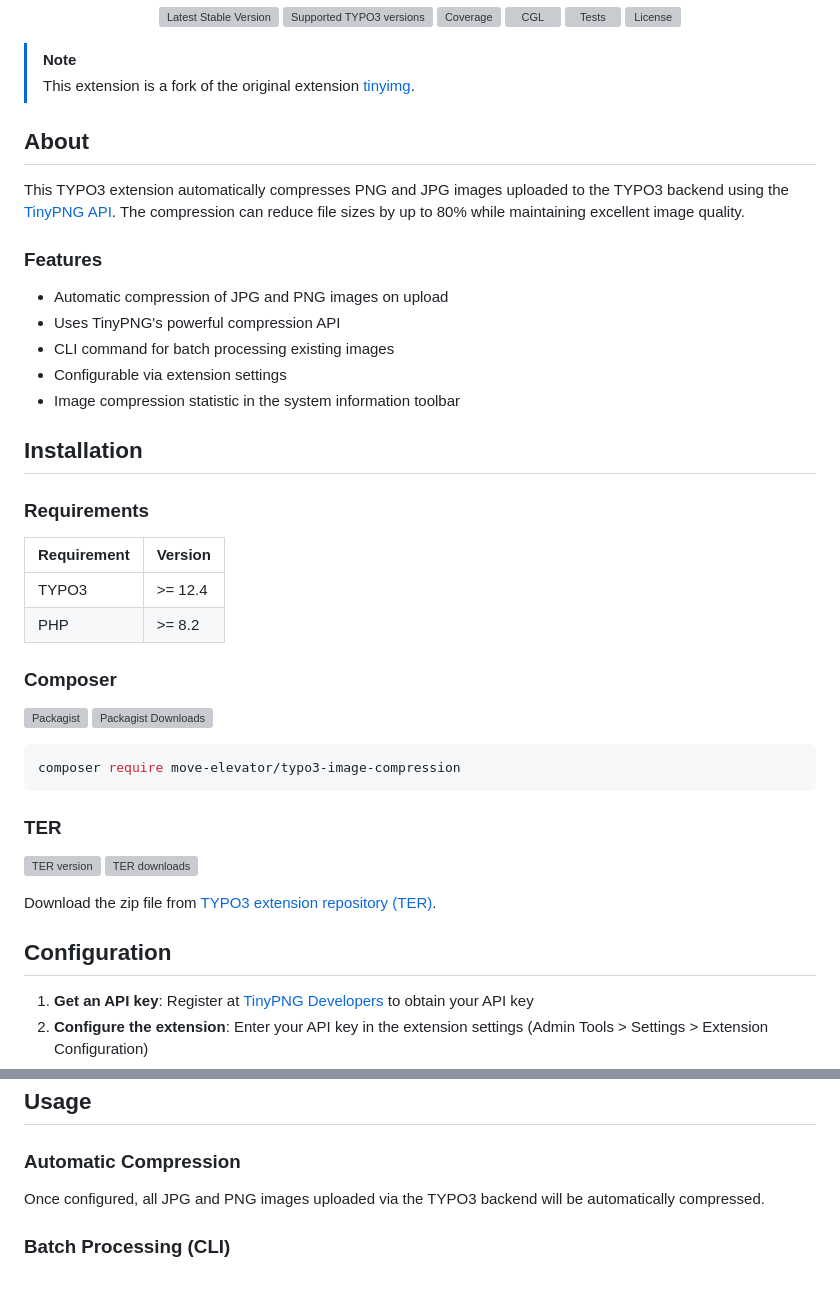
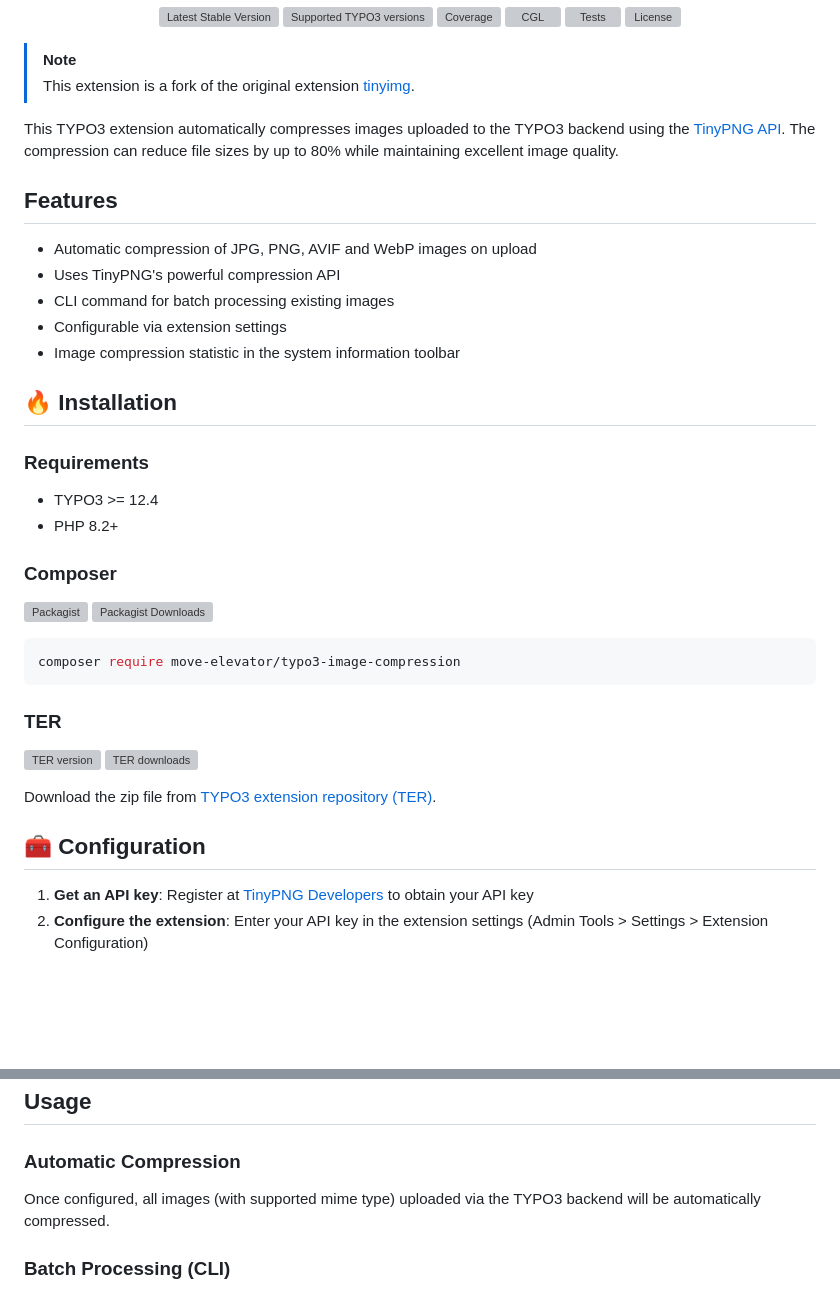
Before and after one commit to move-elevator/typo3-image-compression, a Markdown page: README.md, 2 parts joined by grey strips. Rendered like a GitHub page; blank space fills up the shorter version; grey boxes are pictures that could not be loaded.

Commit message:
docs: update README to include support for AVIF and WebP images

```diff
--- a/README.md
+++ b/README.md
@@ -16,26 +16,23 @@
 > [!NOTE]
 > This extension is a fork of the original extension [tinyimg](https://github.com/schmitzal/tinyimg).
 
-## About
 
-This TYPO3 extension automatically compresses PNG and JPG images uploaded to the TYPO3 backend using the [TinyPNG API](https://tinypng.com/). The compression can reduce file sizes by up to 80% while maintaining excellent image quality.
+This TYPO3 extension automatically compresses images uploaded to the TYPO3 backend using the [TinyPNG API](https://tinypng.com/). The compression can reduce file sizes by up to 80% while maintaining excellent image quality.
 
-### Features
+## Features
 
-- Automatic compression of JPG and PNG images on upload
+- Automatic compression of JPG, PNG, AVIF and WebP images on upload
 - Uses TinyPNG's powerful compression API
 - CLI command for batch processing existing images
 - Configurable via extension settings
 - Image compression statistic in the system information toolbar
 
-## Installation
+## 🔥 Installation
 
 ### Requirements
 
-| Requirement | Version |
-|-------------|---------|
-| TYPO3       | >= 12.4 |
-| PHP         | >= 8.2  |
+* TYPO3 >= 12.4
+* PHP 8.2+
 
 ### Composer
 
@@ -53,7 +50,7 @@ composer require move-elevator/typo3-image-compression
 
 Download the zip file from [TYPO3 extension repository (TER)](https://extensions.typo3.org/extension/typo3_image_compression).
 
-## Configuration
+## 🧰 Configuration
 
 1. **Get an API key**: Register at [TinyPNG Developers](https://tinypng.com/developers) to obtain your API key
 2. **Configure the extension**: Enter your API key in the extension settings (Admin Tools > Settings > Extension Configuration)
@@ -70,7 +67,7 @@ The free TinyPNG tier includes **500 compressions per month**. For higher volume
 
 ### Automatic Compression
 
-Once configured, all JPG and PNG images uploaded via the TYPO3 backend will be automatically compressed.
+Once configured, all images (with supported mime type) uploaded via the TYPO3 backend will be automatically compressed.
 
 ### Batch Processing (CLI)
 
```
